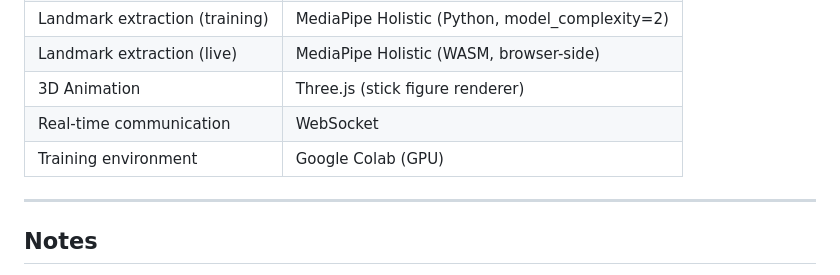
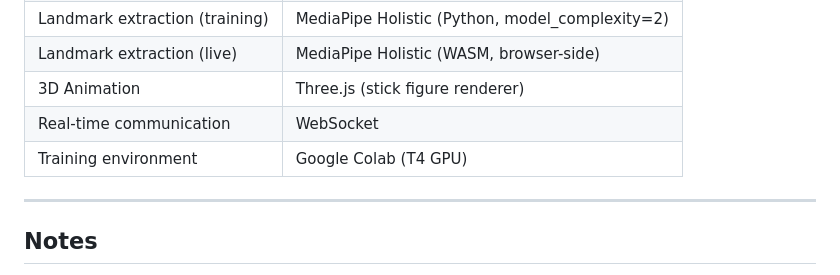
Before and after one commit to ErayKulkizaga/turkish-sign-language-translator, a Markdown page: README.md, the part around the change. Rendered like a GitHub page.

```diff
--- a/README.md
+++ b/README.md
@@ -292,7 +292,7 @@ Open [http://localhost:8000](http://localhost:8000) in your browser.
 | Landmark extraction (live) | MediaPipe Holistic (WASM, browser-side) |
 | 3D Animation | Three.js (stick figure renderer) |
 | Real-time communication | WebSocket |
-| Training environment | Google Colab (GPU) |
+| Training environment | Google Colab (T4 GPU) |
 
 ---
 
```
